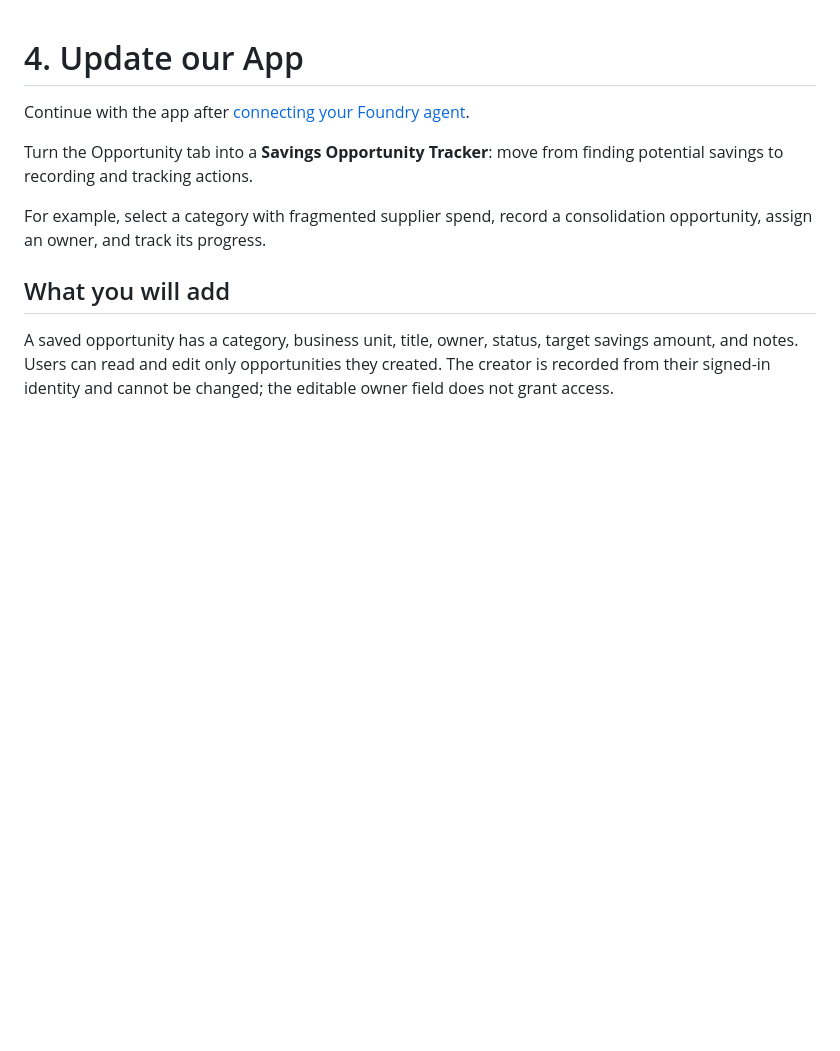
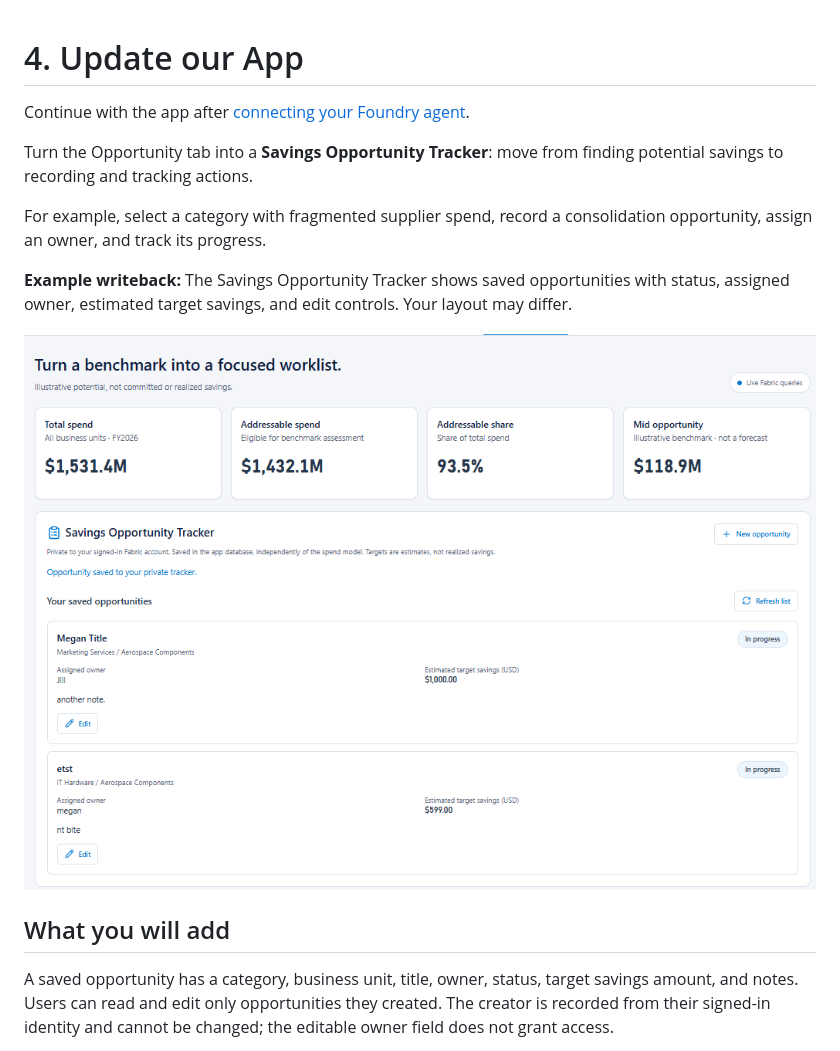
Before and after one commit to memasanz/rayfin-foundry-hackathon, a Markdown page: docs/update-app/README.md, the part around the change. GitHub-like rendering; pictures changed too: docs/images/savings-opportunity-tracker.png (added); blank space fills up the shorter version.

```diff
--- a/docs/update-app/README.md
+++ b/docs/update-app/README.md
@@ -5,6 +5,10 @@ Continue with the app after [connecting your Foundry agent](../foundry-agent/REA
 Turn the Opportunity tab into a **Savings Opportunity Tracker**: move from finding potential savings to recording and tracking actions.
 
 For example, select a category with fragmented supplier spend, record a consolidation opportunity, assign an owner, and track its progress.
+
+**Example writeback:** The Savings Opportunity Tracker shows saved opportunities with status, assigned owner, estimated target savings, and edit controls. Your layout may differ.
+
+![Example Savings Opportunity Tracker showing saved opportunities, statuses, assigned owners, estimated target savings, and controls to create or edit records](../images/savings-opportunity-tracker.png)
 
 ## What you will add
 
```
Also changed, not shown: docs/build-app/README.md (+4 -0 lines), docs/foundry-agent/README.md (+8 -0 lines), docs/images/spend-copilot-app.png (added), docs/images/spend-copilot-foundry-playground.png (added), docs/images/spend-diagnostic-opportunity.png (added).
